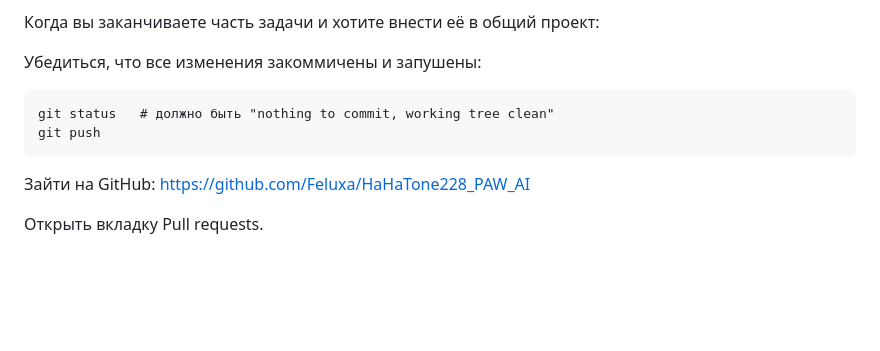
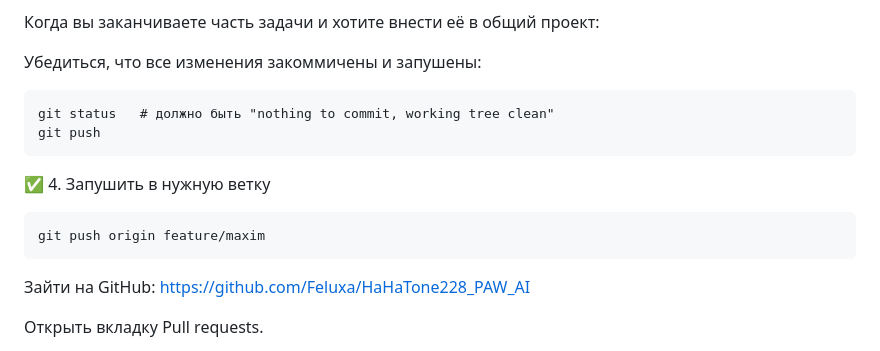
Before and after one commit to Feluxa/HaHaTone228_PAW_AI, a Markdown page: README.md, the part around the change. GitHub-like rendering; blank space fills up the shorter version.

Commit message:
описание изменений

````diff
--- a/README.md
+++ b/README.md
@@ -178,6 +178,11 @@ git status   # должно быть "nothing to commit, working tree clean"
 git push
 ```
 
+✅ 4. Запушить в нужную ветку
+```
+git push origin feature/maxim
+```
+
 Зайти на GitHub:
 https://github.com/Feluxa/HaHaTone228_PAW_AI
 
````
